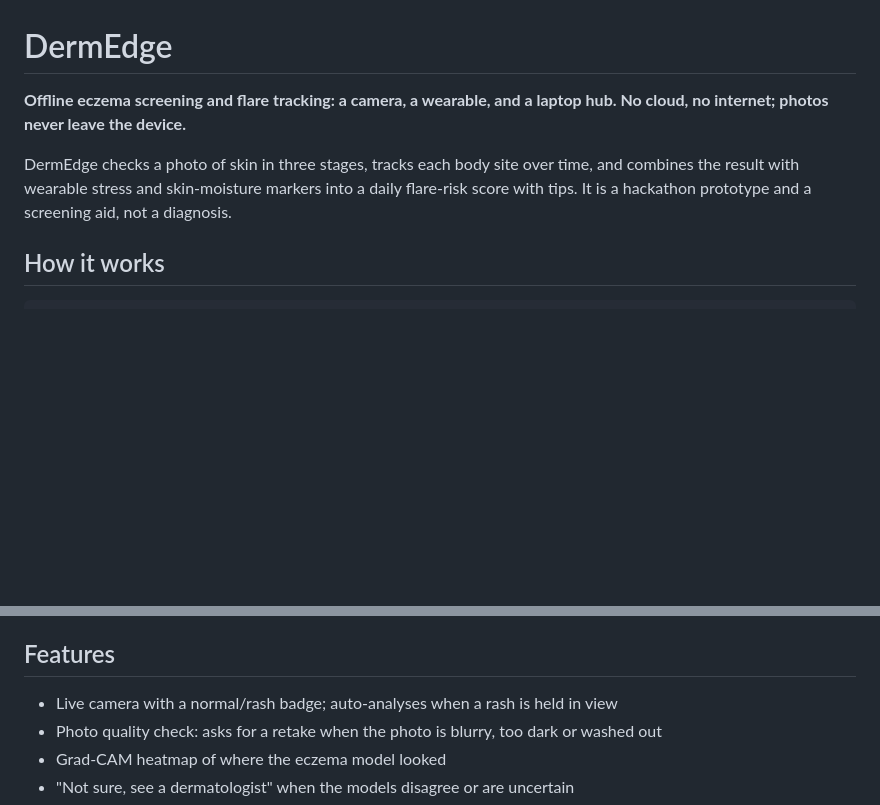
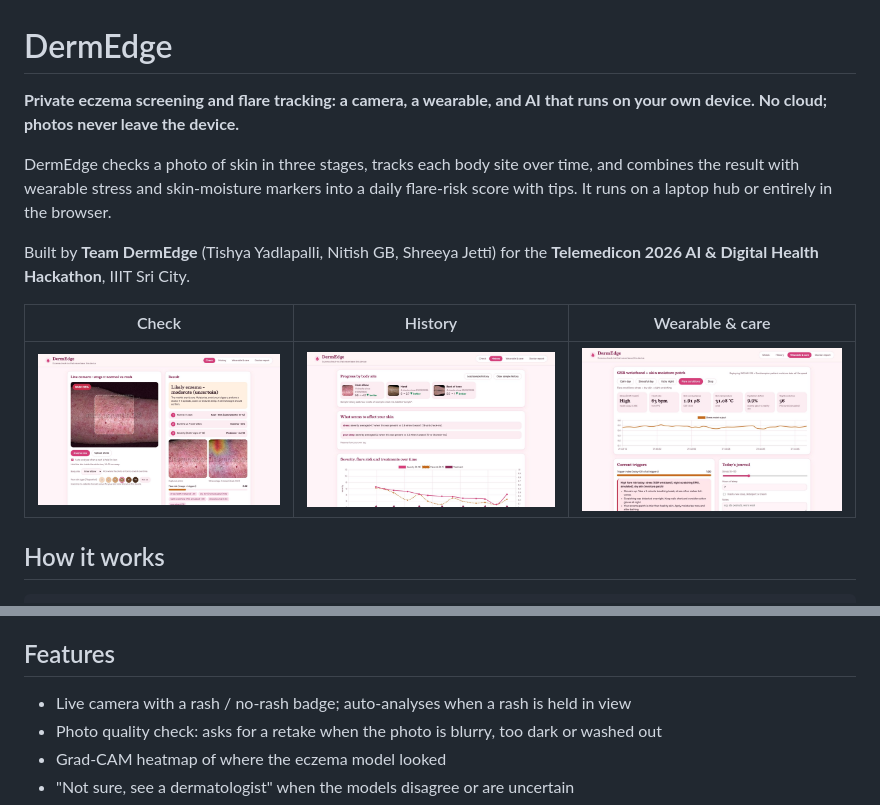
Before and after one commit to Lilac-dot/DermEdge, a Markdown page: README.md, 2 parts joined by grey strips. GitHub-like rendering; pictures changed too: docs/check.jpg (added), docs/history.jpg (added), docs/wearable.jpg (added); blank space fills up the shorter version.

Commit message:
Add team, hackathon and dashboard screenshots to the README

```diff
--- a/README.md
+++ b/README.md
@@ -1,8 +1,14 @@
 # DermEdge
 
-**Offline eczema screening and flare tracking: a camera, a wearable, and a laptop hub. No cloud, no internet; photos never leave the device.**
+**Private eczema screening and flare tracking: a camera, a wearable, and AI that runs on your own device. No cloud; photos never leave the device.**
 
-DermEdge checks a photo of skin in three stages, tracks each body site over time, and combines the result with wearable stress and skin-moisture markers into a daily flare-risk score with tips. It is a hackathon prototype and a screening aid, not a diagnosis.
+DermEdge checks a photo of skin in three stages, tracks each body site over time, and combines the result with wearable stress and skin-moisture markers into a daily flare-risk score with tips. It runs on a laptop hub or entirely in the browser.
+
+Built by **Team DermEdge** (Tishya Yadlapalli, Nitish GB, Shreeya Jetti) for the **Telemedicon 2026 AI & Digital Health Hackathon**, IIIT Sri City.
+
+| Check | History | Wearable & care |
+|---|---|---|
+| ![Live check: rash detected, eczema vs look-alikes, severity and heatmap](docs/check.jpg) | ![History: progress by body site and trigger insights](docs/history.jpg) | ![Wearable: stress, heart rate, hydration deficit and a flare alert](docs/wearable.jpg) |
 
 ## How it works
 
@@ -28,7 +34,7 @@ Stage 2 tells eczema apart from seven look-alikes: psoriasis, tinea, candidiasis
 At one shared threshold, the rash screen caught 84% of rashes on Fitzpatrick I–IV but only 67% on V–VI, even though it ranked them almost as well (AUC 0.91 vs 0.93). Choosing your skin type applies a calibrated threshold, which brings V–VI to **83%**. Details: `experiments/clip_rash_head/summary.json`.
 
 ## Features
-- Live camera with a normal/rash badge; auto-analyses when a rash is held in view
+- Live camera with a rash / no-rash badge; auto-analyses when a rash is held in view
 - Photo quality check: asks for a retake when the photo is blurry, too dark or washed out
 - Grad-CAM heatmap of where the eczema model looked
 - "Not sure, see a dermatologist" when the models disagree or are uncertain
```
